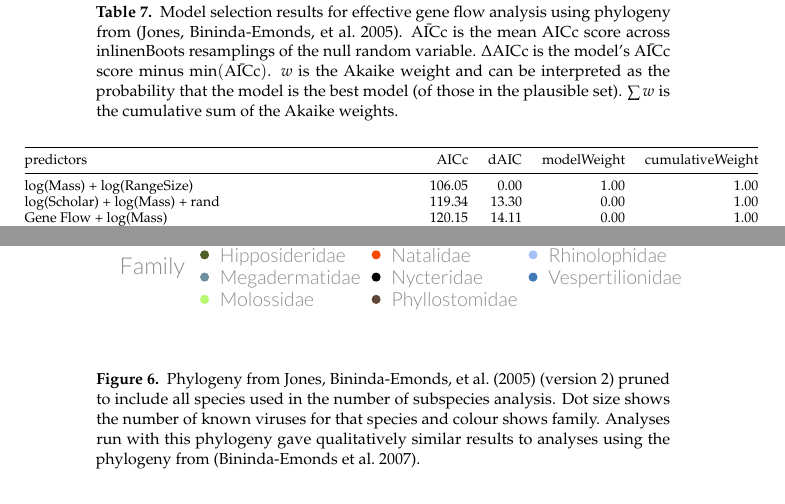
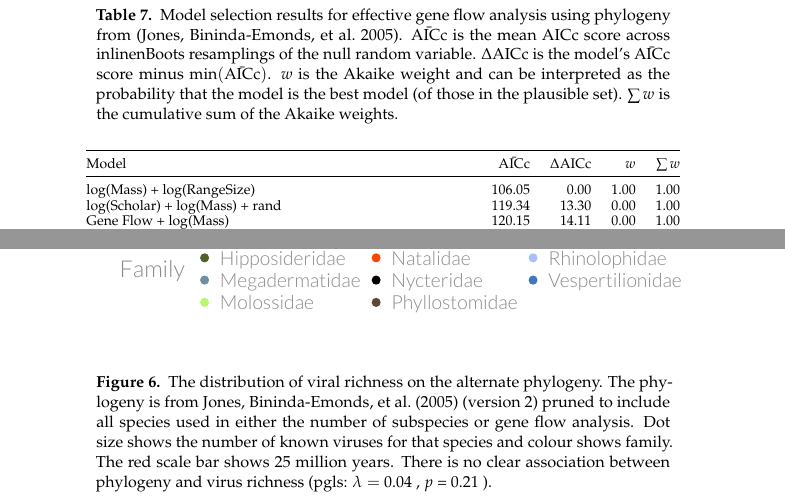
Before and after one commit to timcdlucas/PhDThesis, a LaTeX paper (drafts/Chapter_3_draft.tex, which reads Appendix3.tex): two parts of pages 25 and 29 of 30, joined at a grey line, cut so that both start at the same text. Compiled offline with pdfLaTeX.

Commit message:
Add scale bar and better caption to bat clocks phylogeny.

```diff
--- a/Appendix3.tex
+++ b/Appendix3.tex
@@ -489,10 +489,11 @@ log(Scholar) + Gene Flow + log(Mass) & 70.57 & 0.00 & 1.00 & 1.00 \\
 }
 
 \caption[Pruned alternative phylogeny with dot size showing number of pathogens and colour showing family.]{
-Phylogeny from \textcite{jones2005bats} (version 2) pruned to include all species used in the number of subspecies analysis.
+The distribution of viral richness on the alternate phylogeny.
+The phylogeny is from \textcite{jones2005bats} (version 2) pruned to include all species used in either the number of subspecies or gene flow analysis.
 Dot size shows the number of known viruses for that species and colour shows family.
-Analyses run with this phylogeny gave qualitatively similar results to analyses using the phylogeny from \cite{bininda2007delayed}.
-}\label{fig:treePlot2}
+The red scale bar shows 25 million years. %todo
+There is no clear association between phylogeny and virus richness (pgls: $\lambda = $ 0.04 , $p$ =  0.21 ).}\label{fig:treePlot2}
 \end{figure}
 
 
@@ -635,7 +636,7 @@ inline{nBoots} resamplings of the null random variable.
 \begingroup\scriptsize
 \begin{tabular}{@{}lrrrr@{}}
   \toprule
-predictors & AICc & dAIC & modelWeight & cumulativeWeight \\
+Model & $\bar{\text{AICc}}$ & $\Delta$AICc & $w$ & $\sum w$ \\
   \midrule
 log(Mass) + log(RangeSize) & 106.05 & 0.00 & 1.00 & 1.00 \\
   log(Scholar) + log(Mass) + rand & 119.34 & 13.30 & 0.00 & 1.00 \\
```
Also changed, not shown: Appendix3.tex (28 more changed lines), 1 other file.
